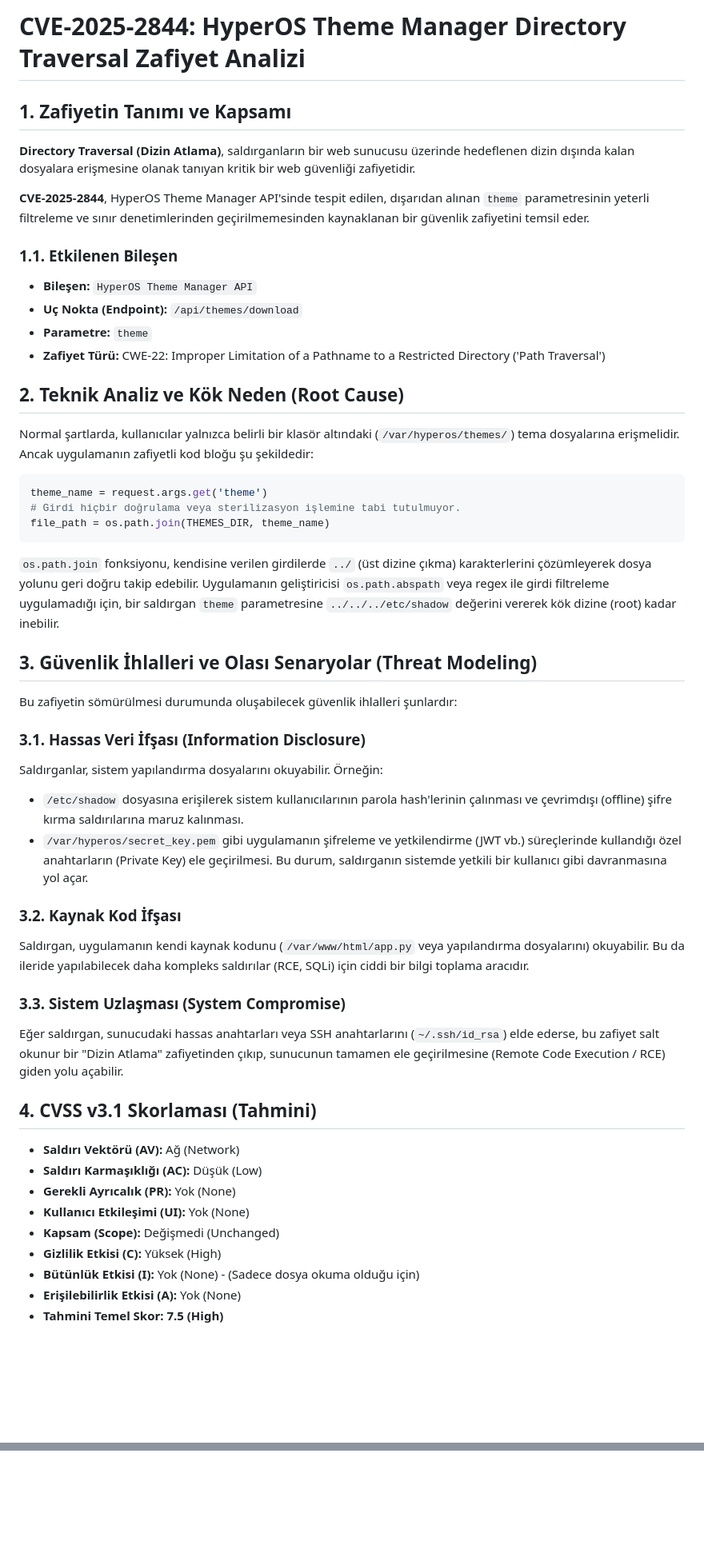
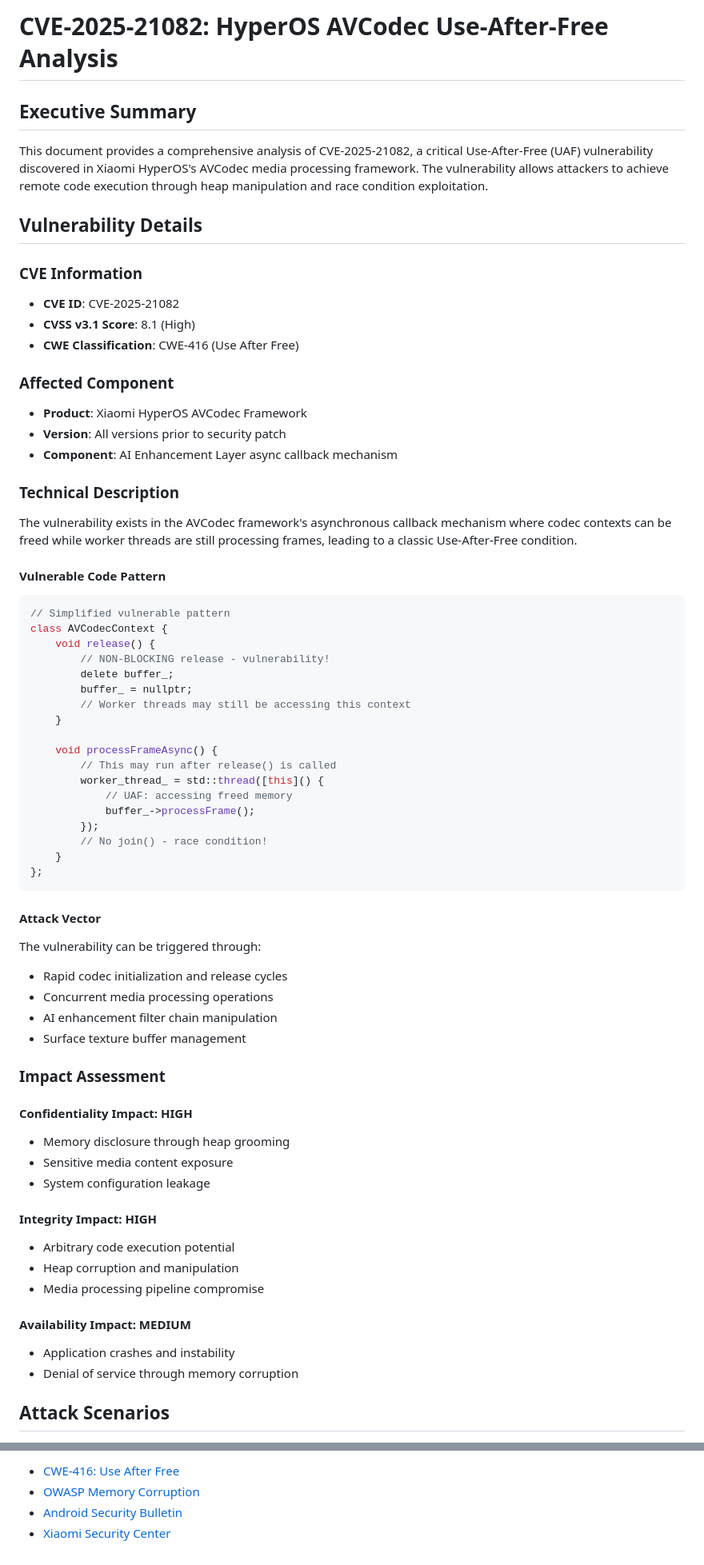
Before and after one commit to kkaanozturk/HyperOS-Directory-Traversal-Analysis, a Markdown page: docs/analysis.md, 2 parts joined by grey strips. Shown at 80% size. GitHub-like rendering; blank space fills up the shorter version.

````diff
--- a/docs/analysis.md
+++ b/docs/analysis.md
@@ -1,49 +1,69 @@
-# CVE-2025-2844: HyperOS Theme Manager Directory Traversal Zafiyet Analizi
+# CVE-2025-21082: HyperOS AVCodec Use-After-Free Analysis
 
-## 1. Zafiyetin Tanımı ve Kapsamı
-**Directory Traversal (Dizin Atlama)**, saldırganların bir web sunucusu üzerinde hedeflenen dizin dışında kalan dosyalara erişmesine olanak tanıyan kritik bir web güvenliği zafiyetidir.
+## Executive Summary
 
-**CVE-2025-2844**, HyperOS Theme Manager API'sinde tespit edilen, dışarıdan alınan `theme` parametresinin yeterli filtreleme ve sınır denetimlerinden geçirilmemesinden kaynaklanan bir güvenlik zafiyetini temsil eder.
+This document provides a comprehensive analysis of CVE-2025-21082, a critical Use-After-Free (UAF) vulnerability discovered in Xiaomi HyperOS's AVCodec media processing framework. The vulnerability allows attackers to achieve remote code execution through heap manipulation and race condition exploitation.
 
-### 1.1. Etkilenen Bileşen
-- **Bileşen:** `HyperOS Theme Manager API`
-- **Uç Nokta (Endpoint):** `/api/themes/download`
-- **Parametre:** `theme`
-- **Zafiyet Türü:** CWE-22: Improper Limitation of a Pathname to a Restricted Directory ('Path Traversal')
+## Vulnerability Details
 
-## 2. Teknik Analiz ve Kök Neden (Root Cause)
-Normal şartlarda, kullanıcılar yalnızca belirli bir klasör altındaki (`/var/hyperos/themes/`) tema dosyalarına erişmelidir. Ancak uygulamanın zafiyetli kod bloğu şu şekildedir:
+### CVE Information
+- **CVE ID**: CVE-2025-21082
+- **CVSS v3.1 Score**: 8.1 (High)
+- **CWE Classification**: CWE-416 (Use After Free)
 
-```python
-theme_name = request.args.get('theme')
-# Girdi hiçbir doğrulama veya sterilizasyon işlemine tabi tutulmuyor.
-file_path = os.path.join(THEMES_DIR, theme_name)
+### Affected Component
+- **Product**: Xiaomi HyperOS AVCodec Framework
+- **Version**: All versions prior to security patch
+- **Component**: AI Enhancement Layer async callback mechanism
+
+### Technical Description
+
+The vulnerability exists in the AVCodec framework's asynchronous callback mechanism where codec contexts can be freed while worker threads are still processing frames, leading to a classic Use-After-Free condition.
+
+#### Vulnerable Code Pattern
+```cpp
+// Simplified vulnerable pattern
+class AVCodecContext {
+    void release() {
+        // NON-BLOCKING release - vulnerability!
+        delete buffer_;
+        buffer_ = nullptr;
+        // Worker threads may still be accessing this context
+    }
+
+    void processFrameAsync() {
+        // This may run after release() is called
+        worker_thread_ = std::thread([this]() {
+            // UAF: accessing freed memory
+            buffer_->processFrame();
+        });
+        // No join() - race condition!
+    }
+};
 ```
 
-`os.path.join` fonksiyonu, kendisine verilen girdilerde `../` (üst dizine çıkma) karakterlerini çözümleyerek dosya yolunu geri doğru takip edebilir. Uygulamanın geliştiricisi `os.path.abspath` veya regex ile girdi filtreleme uygulamadığı için, bir saldırgan `theme` parametresine `../../../etc/shadow` değerini vererek kök dizine (root) kadar inebilir.
+#### Attack Vector
+The vulnerability can be triggered through:
+- Rapid codec initialization and release cycles
+- Concurrent media processing operations
+- AI enhancement filter chain manipulation
+- Surface texture buffer management
 
-## 3. Güvenlik İhlalleri ve Olası Senaryolar (Threat Modeling)
-Bu zafiyetin sömürülmesi durumunda oluşabilecek güvenlik ihlalleri şunlardır:
+### Impact Assessment
 
-### 3.1. Hassas Veri İfşası (Information Disclosure)
-Saldırganlar, sistem yapılandırma dosyalarını okuyabilir. Örneğin:
-- `/etc/shadow` dosyasına erişilerek sistem kullanıcılarının parola hash'lerinin çalınması ve çevrimdışı (offline) şifre kırma saldırılarına maruz kalınması.
-- `/var/hyperos/secret_key.pem` gibi uygulamanın şifreleme ve yetkilendirme (JWT vb.) süreçlerinde kullandığı özel anahtarların (Private Key) ele geçirilmesi. Bu durum, saldırganın sistemde yetkili bir kullanıcı gibi davranmasına yol açar.
+#### Confidentiality Impact: HIGH
+- Memory disclosure through heap grooming
+- Sensitive media content exposure
+- System configuration leakage
 
-### 3.2. Kaynak Kod İfşası
-Saldırgan, uygulamanın kendi kaynak kodunu (`/var/www/html/app.py` veya yapılandırma dosyalarını) okuyabilir. Bu da ileride yapılabilecek daha kompleks saldırılar (RCE, SQLi) için ciddi bir bilgi toplama aracıdır.
+#### Integrity Impact: HIGH
+- Arbitrary code execution potential
+- Heap corruption and manipulation
+- Media processing pipeline compromise
 
-### 3.3. Sistem Uzlaşması (System Compromise)
-Eğer saldırgan, sunucudaki hassas anahtarları veya SSH anahtarlarını (`~/.ssh/id_rsa`) elde ederse, bu zafiyet salt okunur bir "Dizin Atlama" zafiyetinden çıkıp, sunucunun tamamen ele geçirilmesine (Remote Code Execution / RCE) giden yolu açabilir.
+#### Availability Impact: MEDIUM
+- Application crashes and instability
+- Denial of service through memory corruption
 
-## 4. CVSS v3.1 Skorlaması (Tahmini)
-- **Saldırı Vektörü (AV):** Ağ (Network)
-- **Saldırı Karmaşıklığı (AC):** Düşük (Low)
-- **Gerekli Ayrıcalık (PR):** Yok (None)
-- **Kullanıcı Etkileşimi (UI):** Yok (None)
-- **Kapsam (Scope):** Değişmedi (Unchanged)
-- **Gizlilik Etkisi (C):** Yüksek (High)
-- **Bütünlük Etkisi (I):** Yok (None) - (Sadece dosya okuma olduğu için)
-- **Erişilebilirlik Etkisi (A):** Yok (None)
-- **Tahmini Temel Skor:** **7.5 (High)**
+## Attack Scenarios
 
@@ -51,0 +223,4 @@ CVE-2025-2844, uygulamadaki basit ama ölümcül bir girdi denetimi eksikliğini
+- [CWE-416: Use After Free](https://cwe.mitre.org/data/definitions/416.html)
+- [OWASP Memory Corruption](https://owasp.org/www-community/vulnerabilities/Buffer_Overflow)
+- [Android Security Bulletin](https://source.android.com/security/bulletin)
+- [Xiaomi Security Center](https://trust.mi.com/misrc)
````
Also changed, not shown: other parts of docs/analysis.md (+153 -2 lines).
